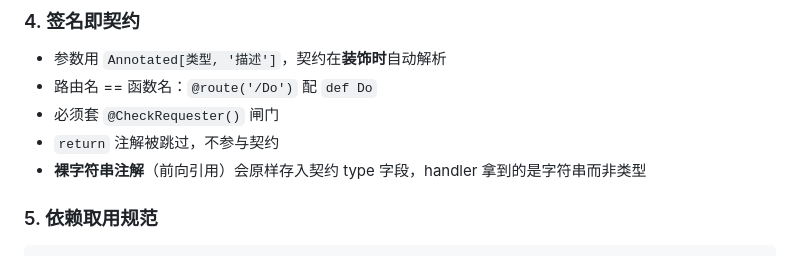
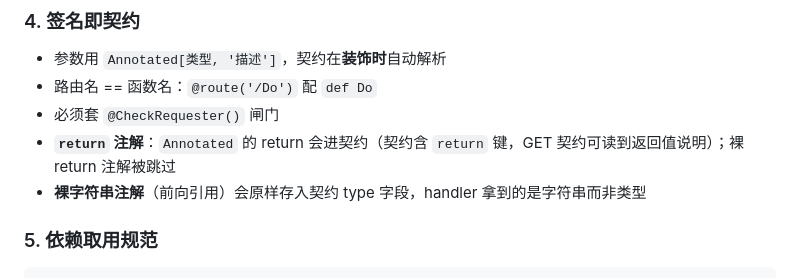
Before and after one commit to NSQTY/AssistantSay-FunctionTools, a Markdown page: README.md, the part around the change. Drawn GitHub-style.

Commit message:
docs: return annotation actually enters contract when Annotated

```diff
--- a/README.md
+++ b/README.md
@@ -52,7 +52,7 @@ def Do(param: Annotated[str, '参数说明']) -> Annotated[dict, '返回说明']
 - 参数用 `Annotated[类型, '描述']`，契约在**装饰时**自动解析
 - 路由名 == 函数名：`@route('/Do')` 配 `def Do`
 - 必须套 `@CheckRequester()` 闸门
-- `return` 注解被跳过，不参与契约
+- **`return` 注解**：`Annotated` 的 return 会进契约（契约含 `return` 键，GET 契约可读到返回值说明）；裸 return 注解被跳过
 - **裸字符串注解**（前向引用）会原样存入契约 type 字段，handler 拿到的是字符串而非类型
 
 ### 5. 依赖取用规范
```
